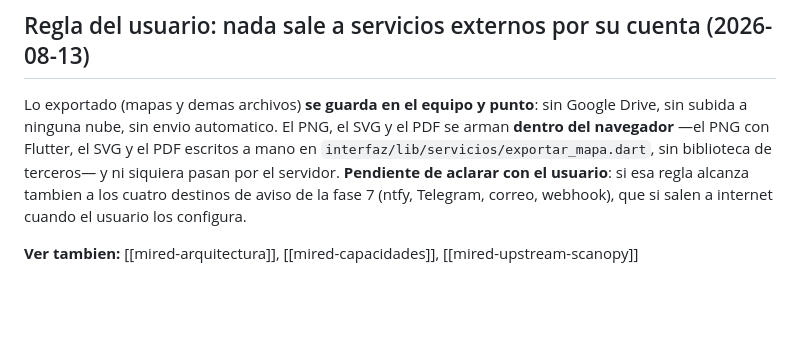
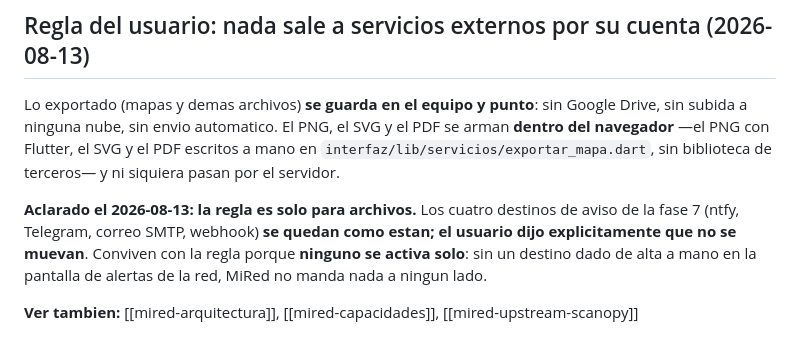
Before and after one commit to tuxormax/mired, a Markdown page: memoria-claude/mired.md, the part around the change. Rendered like a GitHub page; blank space fills up the shorter version.

Commit message:
Memoria: los destinos de aviso se quedan como estan

```diff
--- a/memoria-claude/mired.md
+++ b/memoria-claude/mired.md
@@ -124,10 +124,13 @@ Lo exportado (mapas y demas archivos) **se guarda en el equipo y punto**: sin
 Google Drive, sin subida a ninguna nube, sin envio automatico. El PNG, el SVG y
 el PDF se arman **dentro del navegador** —el PNG con Flutter, el SVG y el PDF
 escritos a mano en `interfaz/lib/servicios/exportar_mapa.dart`, sin biblioteca de
-terceros— y ni siquiera pasan por el servidor. **Pendiente de aclarar con el
-usuario**: si esa regla alcanza tambien a los cuatro destinos de aviso de la fase
-7 (ntfy, Telegram, correo, webhook), que si salen a internet cuando el usuario
-los configura.
+terceros— y ni siquiera pasan por el servidor.
+
+**Aclarado el 2026-08-13: la regla es solo para archivos.** Los cuatro destinos
+de aviso de la fase 7 (ntfy, Telegram, correo SMTP, webhook) **se quedan como
+estan; el usuario dijo explicitamente que no se muevan**. Conviven con la regla
+porque **ninguno se activa solo**: sin un destino dado de alta a mano en la
+pantalla de alertas de la red, MiRed no manda nada a ningun lado.
 
 **Ver tambien:** [[mired-arquitectura]], [[mired-capacidades]],
 [[mired-upstream-scanopy]]
```
